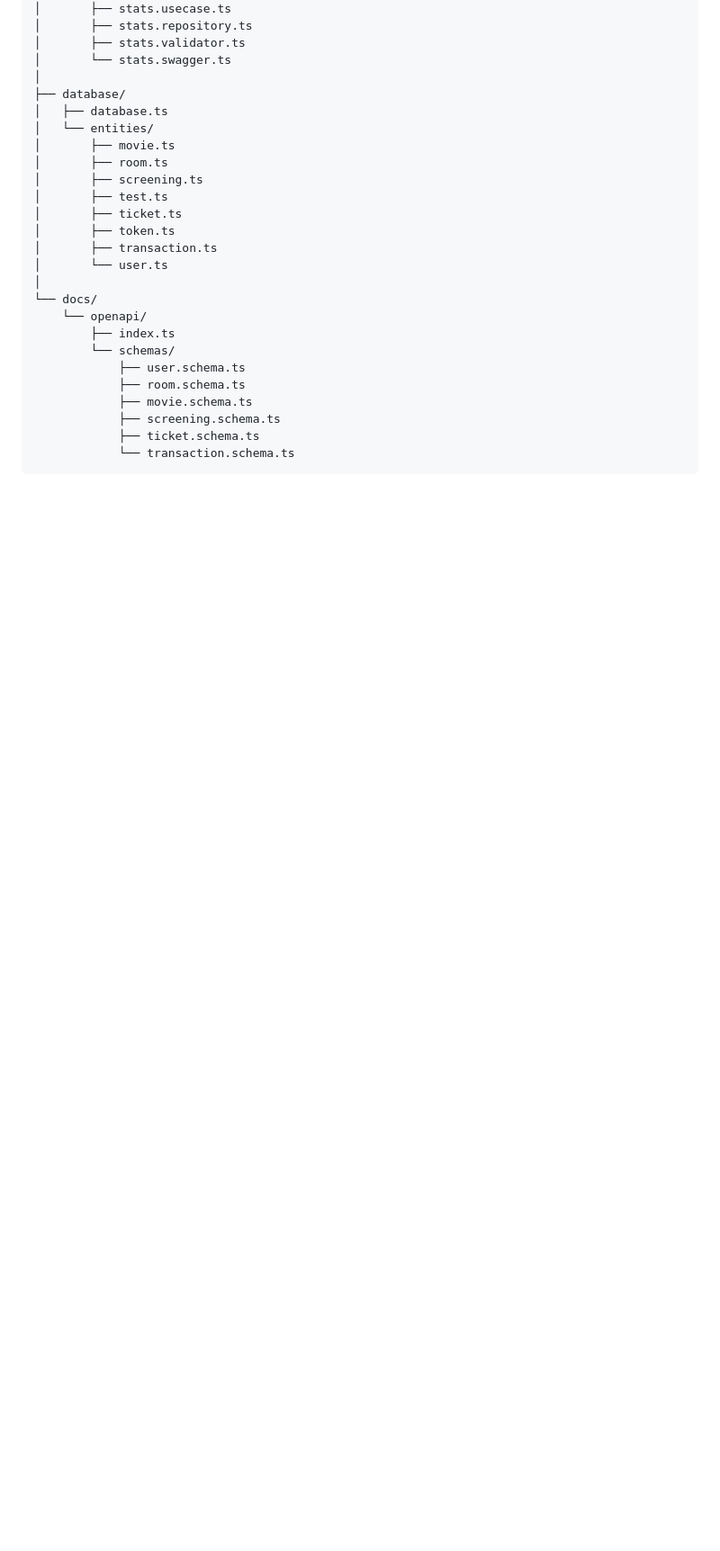
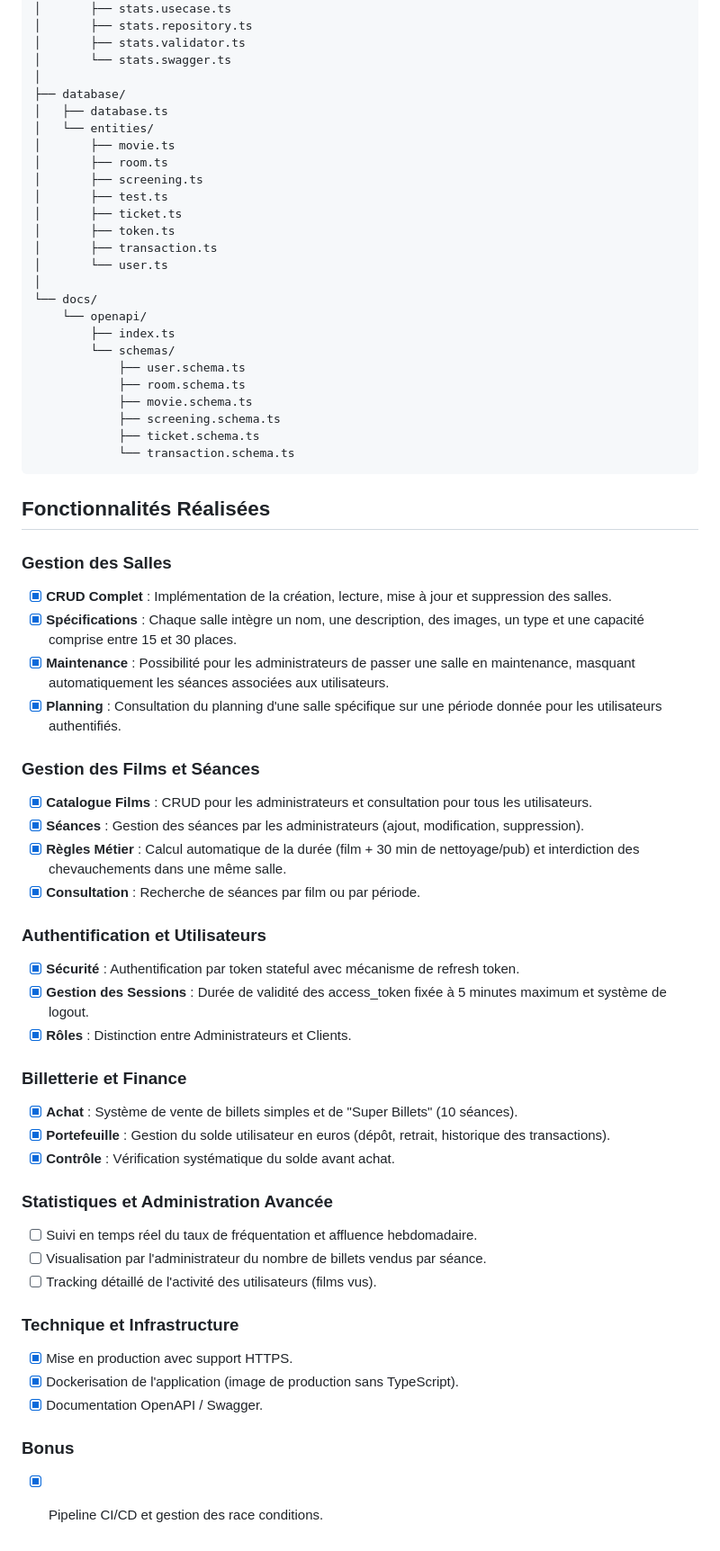
Before and after one commit to redes19/Projet-Api-Rest, a Markdown page: README.md, the part around the change. Shown at 90% size. Rendered like a GitHub page; blank space fills up the shorter version.

````diff
--- a/README.md
+++ b/README.md
@@ -108,3 +108,47 @@ src/
             ├── ticket.schema.ts
             └── transaction.schema.ts
 ```
+
+## Fonctionnalités Réalisées
+
+### Gestion des Salles
+
+- [x] **CRUD Complet** : Implémentation de la création, lecture, mise à jour et suppression des salles.
+- [x] **Spécifications** : Chaque salle intègre un nom, une description, des images, un type et une capacité comprise entre 15 et 30 places.
+- [x] **Maintenance** : Possibilité pour les administrateurs de passer une salle en maintenance, masquant automatiquement les séances associées aux utilisateurs.
+- [x] **Planning** : Consultation du planning d'une salle spécifique sur une période donnée pour les utilisateurs authentifiés.
+
+### Gestion des Films et Séances
+
+- [x] **Catalogue Films** : CRUD pour les administrateurs et consultation pour tous les utilisateurs.
+- [x] **Séances** : Gestion des séances par les administrateurs (ajout, modification, suppression).
+- [x] **Règles Métier** : Calcul automatique de la durée (film + 30 min de nettoyage/pub) et interdiction des chevauchements dans une même salle.
+- [x] **Consultation** : Recherche de séances par film ou par période.
+
+### Authentification et Utilisateurs
+
+- [x] **Sécurité** : Authentification par token stateful avec mécanisme de refresh token.
+- [x] **Gestion des Sessions** : Durée de validité des access_token fixée à 5 minutes maximum et système de logout.
+- [x] **Rôles** : Distinction entre Administrateurs et Clients.
+
+### Billetterie et Finance
+
+- [x] **Achat** : Système de vente de billets simples et de "Super Billets" (10 séances).
+- [x] **Portefeuille** : Gestion du solde utilisateur en euros (dépôt, retrait, historique des transactions).
+- [x] **Contrôle** : Vérification systématique du solde avant achat.
+
+### Statistiques et Administration Avancée
+
+- [ ] Suivi en temps réel du taux de fréquentation et affluence hebdomadaire.
+- [ ] Visualisation par l'administrateur du nombre de billets vendus par séance.
+- [ ] Tracking détaillé de l'activité des utilisateurs (films vus).
+
+### Technique et Infrastructure
+
+- [x] Mise en production avec support HTTPS.
+- [x] Dockerisation de l'application (image de production sans TypeScript).
+- [x] Documentation OpenAPI / Swagger.
+
+### Bonus
+
+- [x] Pipeline CI/CD et gestion des race conditions.
````
